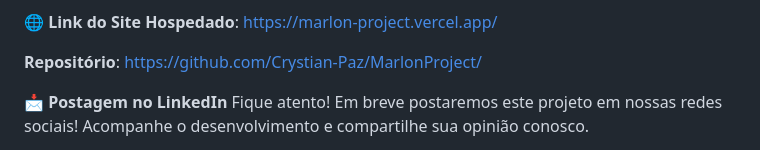
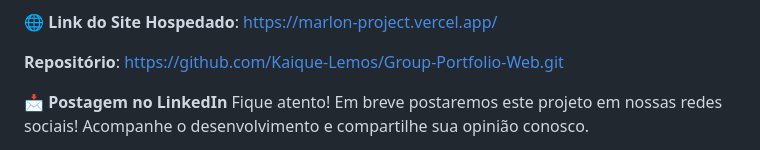
Before and after one commit to Kaique-Lemos/Group-Portfolio-Web, a Markdown page: README.md, the part around the change. GitHub-like rendering.

```diff
--- a/README.md
+++ b/README.md
@@ -116,7 +116,7 @@ O projeto teve como objetivo exercitar conceitos de desenvolvimento web front-en
 https://marlon-project.vercel.app/
 
   **Repositório**:
-    https://github.com/Crystian-Paz/MarlonProject/
+    https://github.com/Kaique-Lemos/Group-Portfolio-Web.git
 
 📩 **Postagem no LinkedIn**
 Fique atento! Em breve postaremos este projeto em nossas redes sociais!
```
